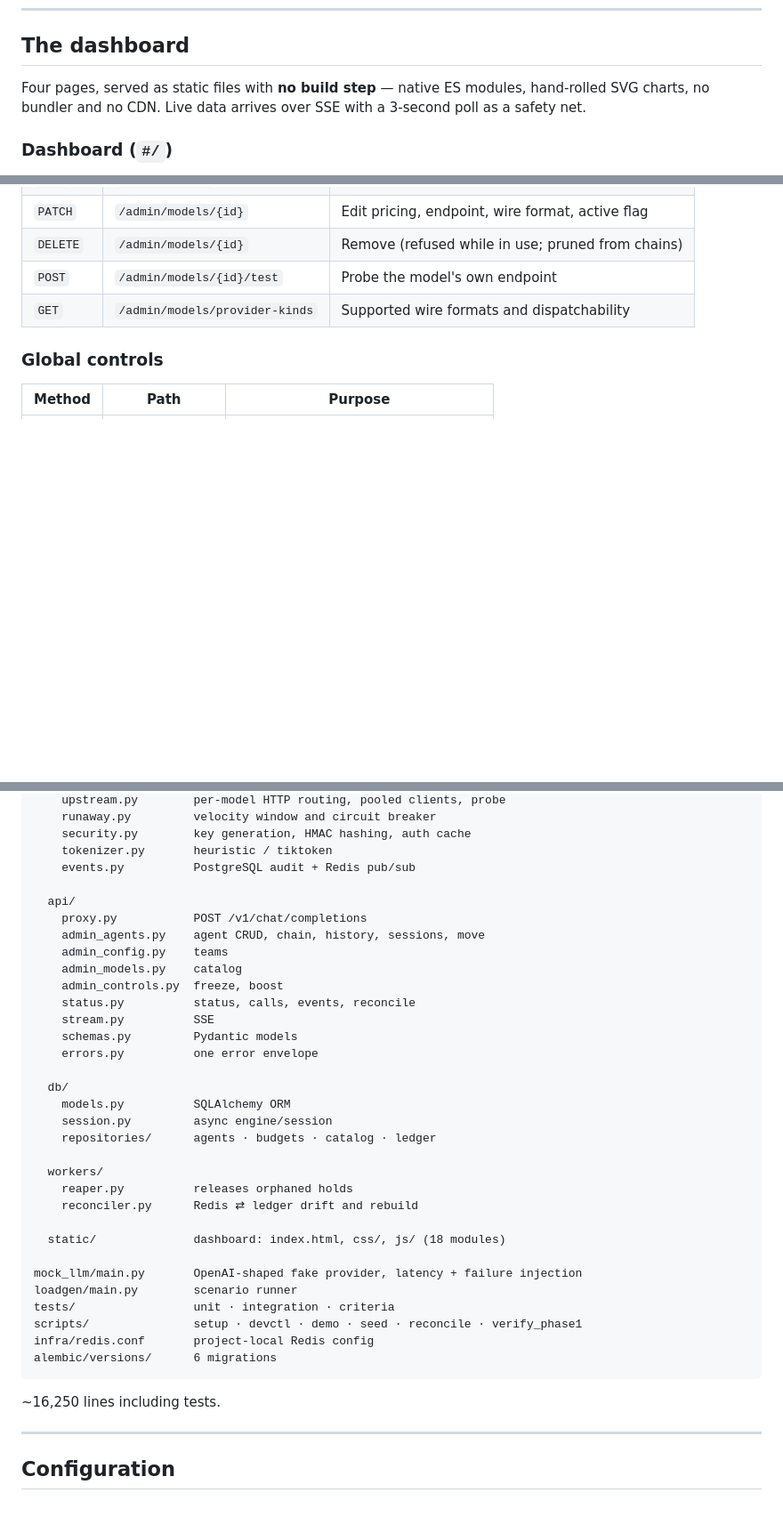
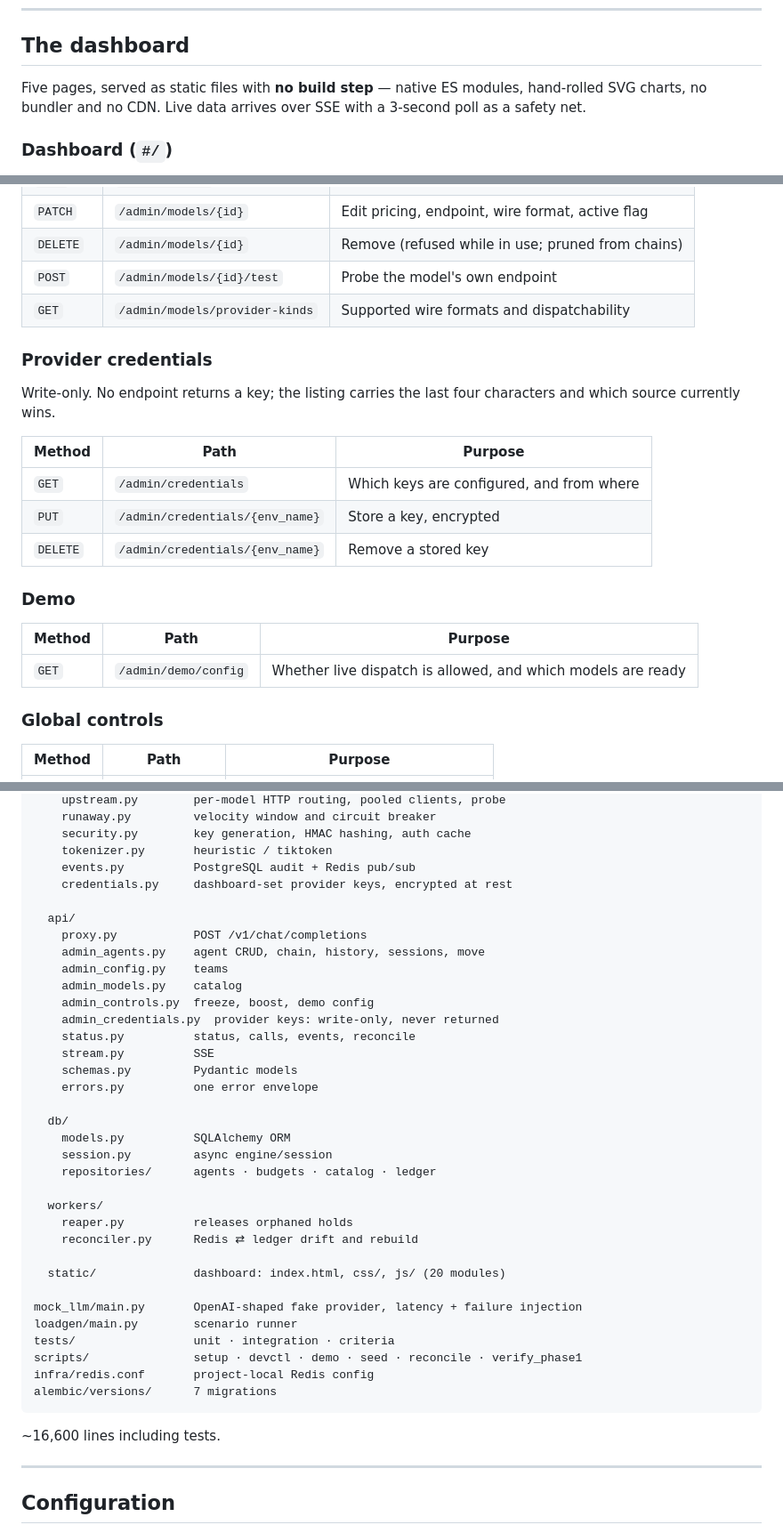
Before and after one commit to GaneshArihanth/aivar, a Markdown page: README.md, 3 parts joined by grey strips. Shown at 89% size. Drawn GitHub-style; blank space fills up the shorter version.

````diff
--- a/README.md
+++ b/README.md
@@ -202,7 +237,7 @@ Every error uses one envelope, whichever layer produced it:
 
 ## The dashboard
 
-Four pages, served as static files with **no build step** — native ES modules,
+Five pages, served as static files with **no build step** — native ES modules,
 hand-rolled SVG charts, no bundler and no CDN. Live data arrives over SSE with a
 3-second poll as a safety net.
 
@@ -516,6 +589,23 @@ that window is where requests slip through.
 | `DELETE` | `/admin/models/{id}` | Remove (refused while in use; pruned from chains) |
 | `POST` | `/admin/models/{id}/test` | Probe the model's own endpoint |
 | `GET` | `/admin/models/provider-kinds` | Supported wire formats and dispatchability |
+
+### Provider credentials
+
+Write-only. No endpoint returns a key; the listing carries the last four
+characters and which source currently wins.
+
+| Method | Path | Purpose |
+|---|---|---|
+| `GET` | `/admin/credentials` | Which keys are configured, and from where |
+| `PUT` | `/admin/credentials/{env_name}` | Store a key, encrypted |
+| `DELETE` | `/admin/credentials/{env_name}` | Remove a stored key |
+
+### Demo
+
+| Method | Path | Purpose |
+|---|---|---|
+| `GET` | `/admin/demo/config` | Whether live dispatch is allowed, and which models are ready |
 
 ### Global controls
 
@@ -701,13 +791,15 @@ app/
     security.py        key generation, HMAC hashing, auth cache
     tokenizer.py       heuristic / tiktoken
     events.py          PostgreSQL audit + Redis pub/sub
+    credentials.py     dashboard-set provider keys, encrypted at rest
 
   api/
     proxy.py           POST /v1/chat/completions
     admin_agents.py    agent CRUD, chain, history, sessions, move
     admin_config.py    teams
     admin_models.py    catalog
-    admin_controls.py  freeze, boost
+    admin_controls.py  freeze, boost, demo config
+    admin_credentials.py  provider keys: write-only, never returned
     status.py          status, calls, events, reconcile
     stream.py          SSE
     schemas.py         Pydantic models
@@ -722,17 +814,17 @@ app/
     reaper.py          releases orphaned holds
     reconciler.py      Redis ⇄ ledger drift and rebuild
 
-  static/              dashboard: index.html, css/, js/ (18 modules)
+  static/              dashboard: index.html, css/, js/ (20 modules)
 
 mock_llm/main.py       OpenAI-shaped fake provider, latency + failure injection
 loadgen/main.py        scenario runner
 tests/                 unit · integration · criteria
 scripts/               setup · devctl · demo · seed · reconcile · verify_phase1
 infra/redis.conf       project-local Redis config
-alembic/versions/      6 migrations
+alembic/versions/      7 migrations
 ```
 
-~16,250 lines including tests.
+~16,600 lines including tests.
 
 ---
 
````
Also changed, not shown: other parts of README.md (+98 -9 lines).
